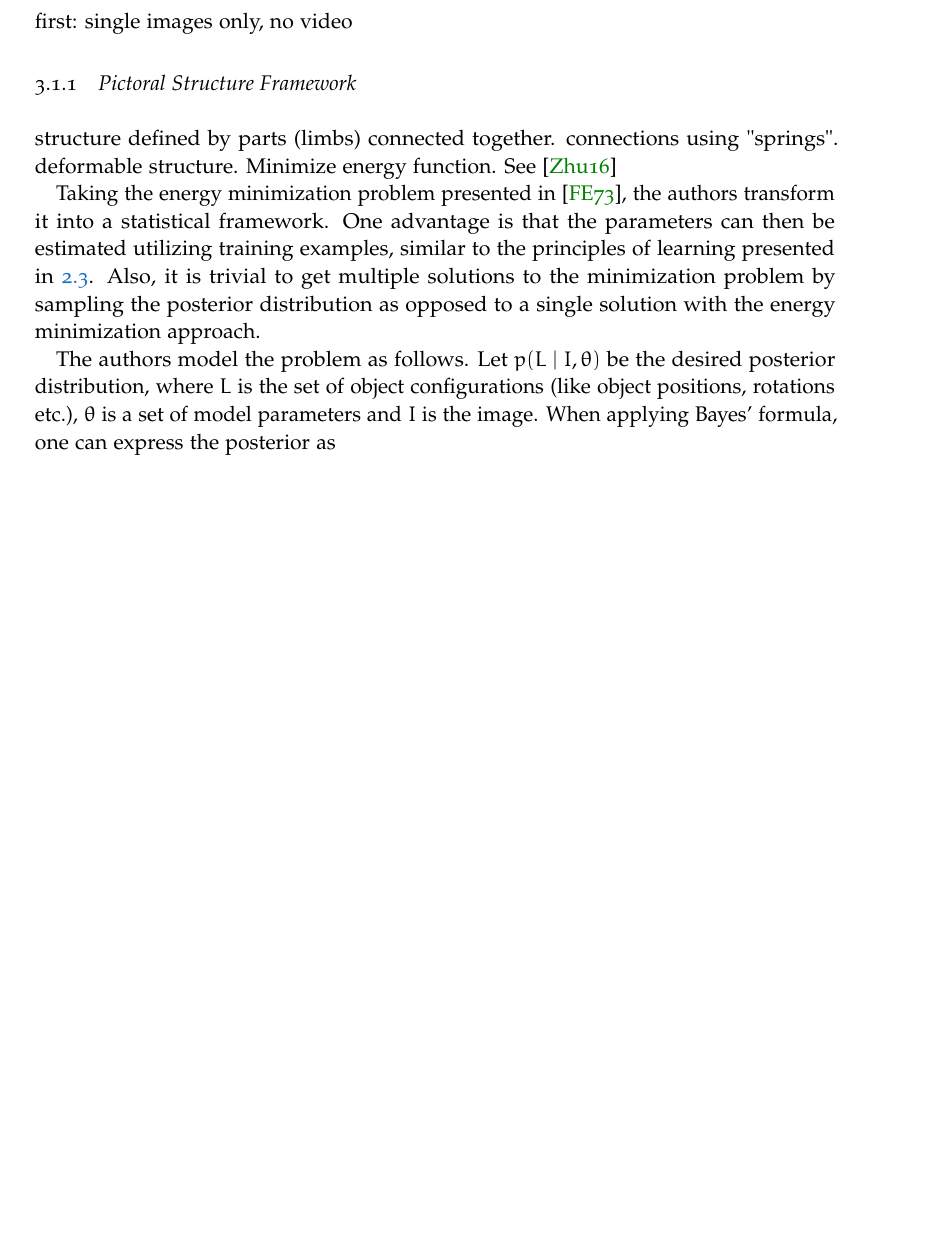
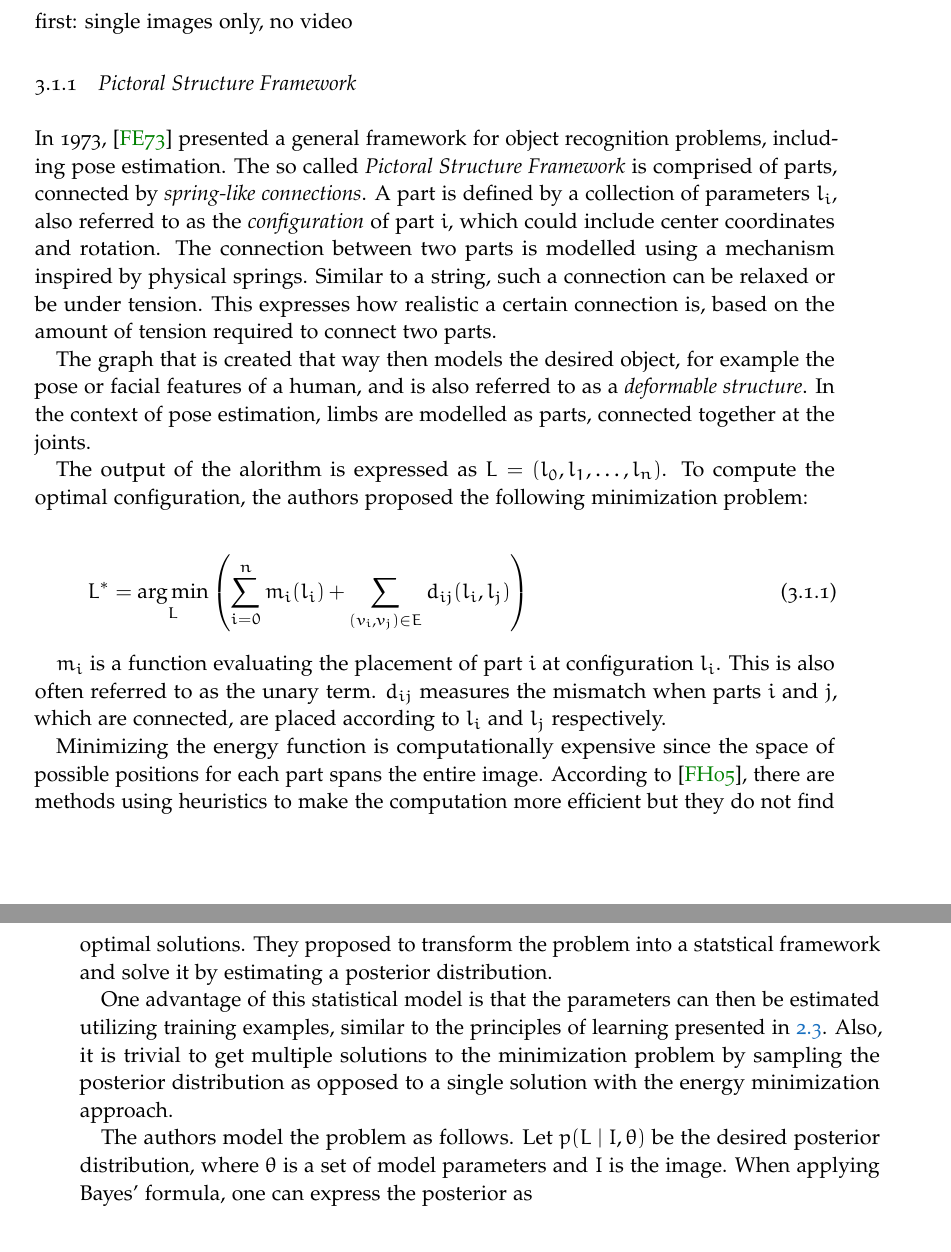
Before and after one commit to MatthiasJakobs/master-thesis, a LaTeX thesis (thesis/thesis.tex, which reads thesis/chapter/03-Related-Work.tex, thesis/preambel.tex): part of page 31 of 45 before the commit and two parts of pages 31 and 32 of 47 after it, the two joined at a grey line, cut so that both start at the same text, the shorter picture padded with empty space. Compiled offline with pdfLaTeX.

Commit message:
revisited pictoral structures chapter

```diff
--- a/thesis/chapter/03-Related-Work.tex
+++ b/thesis/chapter/03-Related-Work.tex
@@ -3,19 +3,38 @@
 \section{Pose Estimation}
 first: single images only, no video
 \subsection{Pictoral Structure Framework}
-%TODO: Write a little bit about original paper
-structure defined by parts (limbs) connected together. connections using "springs". deformable structure.
-Minimize energy function. See \cite{zhu_articulated_2016}
+In 1973, \cite{fischler_representation_1973} presented a general framework for object recognition problems, including pose estimation.
+The so called \textit{Pictoral Structure Framework} is comprised of parts, connected by \textit{spring-like connections}.
+A part is defined by a collection of parameters $l_i$, also referred to as the \textit{configuration} of part $i$, which could include center coordinates and rotation.
+The connection between two parts is modelled using a mechanism inspired by physical springs.
+Similar to a string, such a connection can be relaxed or be under tension.
+This expresses how realistic a certain connection is, based on the amount of tension required to connect two parts.
 
+The graph that is created that way then models the desired object, for example the pose or facial features of a human, and is also referred to as a \textit{deformable structure}.
+In the context of pose estimation, limbs are modelled as parts, connected together at the joints.
+
+The output of the alorithm is expressed as $L = (l_0, l_1, \dots, l_n)$.
+To compute the optimal configuration, the authors proposed the following minimization problem:
+
+\begin{equation}
+    \label{eq:energy-minimization}
+    L^* = \argmin_L \left(\sum_{i=0}^n m_i(l_i) + \sum_{(v_i, v_j) \in E} d_{ij}(l_i, l_j)\right)
+\end{equation}
+
+$m_i$ is a function evaluating the placement of part $i$ at configuration $l_i$.
+This is also often referred to as the unary term.
+$d_{ij}$ measures the mismatch when parts $i$ and $j$, which are connected, are placed according to $l_i$ and $l_j$ respectively.
+
+Minimizing the energy function is computationally expensive since the space of possible positions for each part spans the entire image.
 % ------ GENERAL OBJECT RECOGNITION FRAMEWORK ----------
-%TODO: simplified version of statistical model
-%   TODO: not specifically pose but general object recognition
-Taking the energy minimization problem presented in \cite{fischler_representation_1973}, the authors transform it into a statistical framework.
-One advantage is that the parameters can then be estimated utilizing training examples, similar to the principles of learning presented in \ref{sec:neural_networks}.
+According to \cite{felzenszwalb_pictorial_2005}, there are methods using heuristics to make the computation more efficient but they do not find optimal solutions.
+They proposed to transform the problem into a statstical framework and solve it by estimating a posterior distribution.
+
+One advantage of this statistical model is that the parameters can then be estimated utilizing training examples, similar to the principles of learning presented in \ref{sec:neural_networks}.
 Also, it is trivial to get multiple solutions to the minimization problem by sampling the posterior distribution as opposed to a single solution with the energy minimization approach.
 
 The authors model the problem as follows.
-Let $p(L \mid I, \theta)$ be the desired posterior distribution, where $L$ is the set of object configurations (like object positions, rotations etc.), $\theta$ is a set of model parameters and $I$ is the image.
+Let $p(L \mid I, \theta)$ be the desired posterior distribution, where $\theta$ is a set of model parameters and $I$ is the image.
 When applying Bayes' formula, one can express the posterior as
 
 \begin{equation}
--- a/thesis/preambel.tex
+++ b/thesis/preambel.tex
@@ -49,6 +49,7 @@
 \newcommand{\myfloatalign}{\centering} % how all the floats will be aligned
 \setlength{\extrarowheight}{3pt} % increase table row height
 
+\DeclareMathOperator*{\argmin}{arg\,min}
 % -------------------------------------------------------------------
 %Equation and figure numbering
 \numberwithin{equation}{section}
```
Also changed, not shown: thesis/chapter/03-Related-Work.tex (45 more changed lines).
